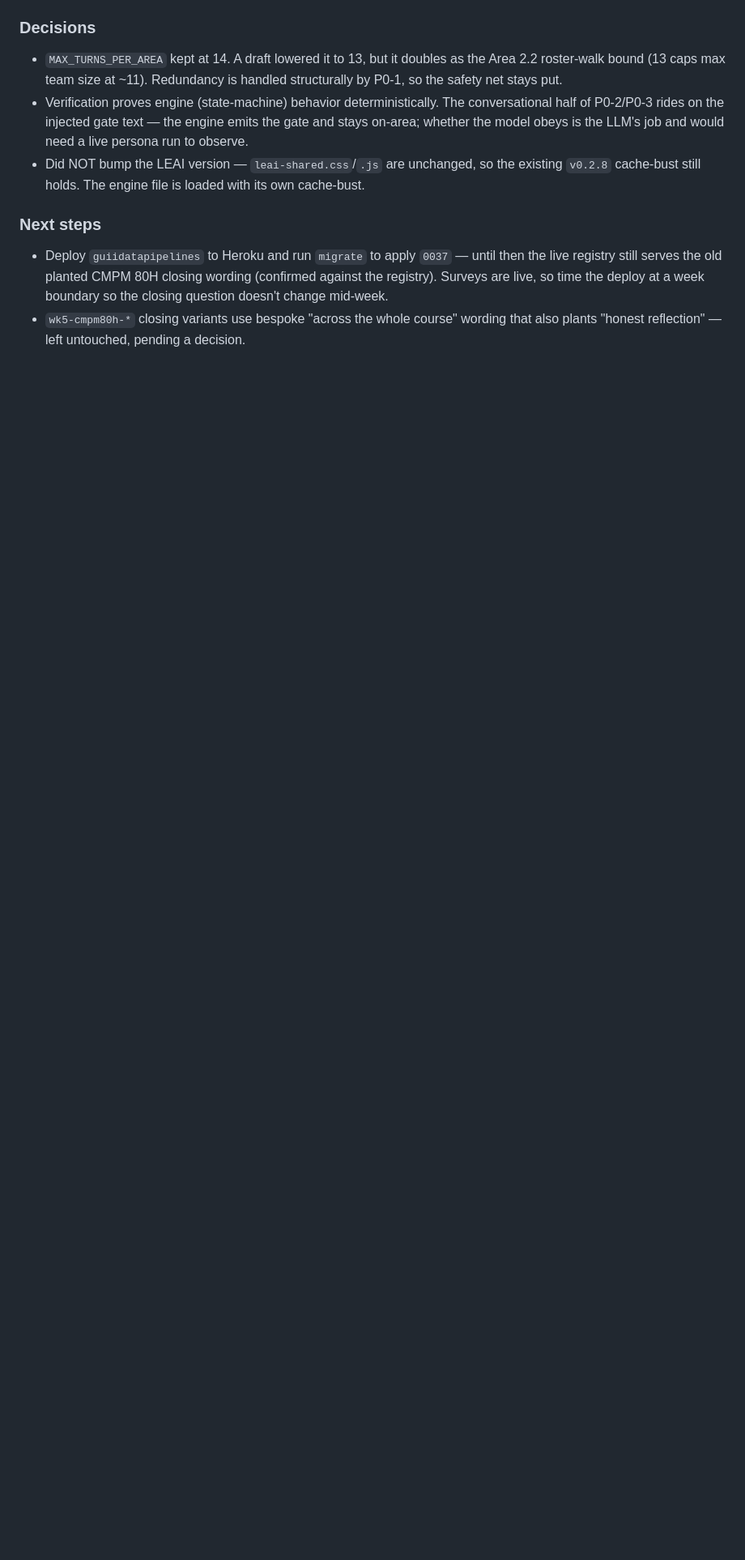
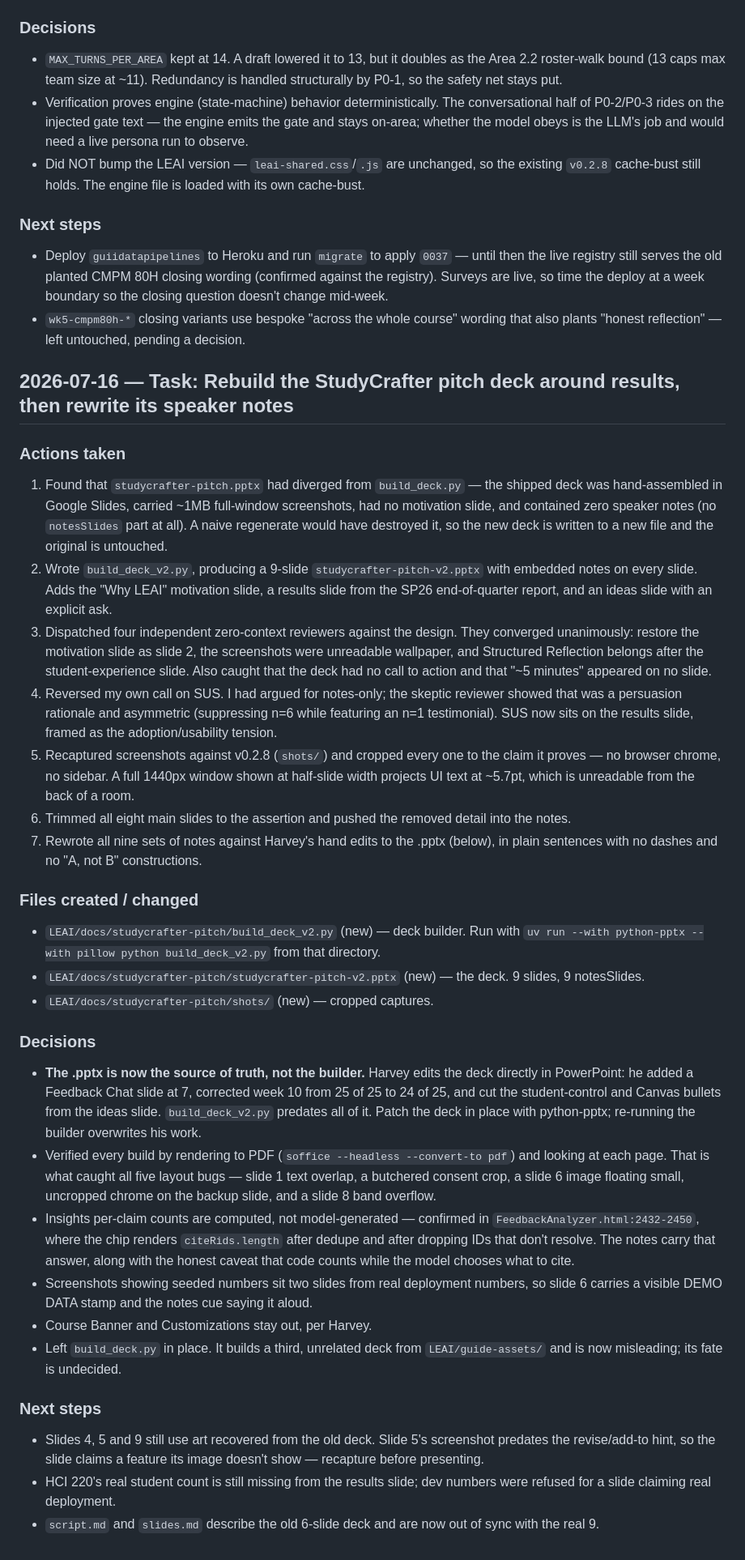
Before and after one commit to GUII-Lab/GUII-Lab.github.io, a Markdown page: LEAI/change-log.md, the part around the change. Shown at 81% size. Drawn GitHub-style; blank space fills up the shorter version.

Commit message:
docs(leai): log the pitch deck rebuild in the change-log
Records the one thing that isn't recoverable from the diff: the .pptx is
now the source of truth and build_deck_v2.py is already stale, because the
deck gets hand-edited in PowerPoint after each build.

```diff
--- a/LEAI/change-log.md
+++ b/LEAI/change-log.md
@@ -131,3 +131,36 @@
 
 - Deploy `guiidatapipelines` to Heroku and run `migrate` to apply `0037` — until then the live registry still serves the old planted CMPM 80H closing wording (confirmed against the registry). Surveys are live, so time the deploy at a week boundary so the closing question doesn't change mid-week.
 - `wk5-cmpm80h-*` closing variants use bespoke "across the whole course" wording that also plants "honest reflection" — left untouched, pending a decision.
+
+## 2026-07-16 — Task: Rebuild the StudyCrafter pitch deck around results, then rewrite its speaker notes
+
+### Actions taken
+
+1. Found that `studycrafter-pitch.pptx` had diverged from `build_deck.py` — the shipped deck was hand-assembled in Google Slides, carried ~1MB full-window screenshots, had no motivation slide, and contained zero speaker notes (no `notesSlides` part at all). A naive regenerate would have destroyed it, so the new deck is written to a new file and the original is untouched.
+2. Wrote `build_deck_v2.py`, producing a 9-slide `studycrafter-pitch-v2.pptx` with embedded notes on every slide. Adds the "Why LEAI" motivation slide, a results slide from the SP26 end-of-quarter report, and an ideas slide with an explicit ask.
+3. Dispatched four independent zero-context reviewers against the design. They converged unanimously: restore the motivation slide as slide 2, the screenshots were unreadable wallpaper, and Structured Reflection belongs after the student-experience slide. Also caught that the deck had no call to action and that "~5 minutes" appeared on no slide.
+4. Reversed my own call on SUS. I had argued for notes-only; the skeptic reviewer showed that was a persuasion rationale and asymmetric (suppressing n=6 while featuring an n=1 testimonial). SUS now sits on the results slide, framed as the adoption/usability tension.
+5. Recaptured screenshots against v0.2.8 (`shots/`) and cropped every one to the claim it proves — no browser chrome, no sidebar. A full 1440px window shown at half-slide width projects UI text at ~5.7pt, which is unreadable from the back of a room.
+6. Trimmed all eight main slides to the assertion and pushed the removed detail into the notes.
+7. Rewrote all nine sets of notes against Harvey's hand edits to the .pptx (below), in plain sentences with no dashes and no "A, not B" constructions.
+
+### Files created / changed
+
+- `LEAI/docs/studycrafter-pitch/build_deck_v2.py` (new) — deck builder. Run with `uv run --with python-pptx --with pillow python build_deck_v2.py` from that directory.
+- `LEAI/docs/studycrafter-pitch/studycrafter-pitch-v2.pptx` (new) — the deck. 9 slides, 9 notesSlides.
+- `LEAI/docs/studycrafter-pitch/shots/` (new) — cropped captures.
+
+### Decisions
+
+- **The .pptx is now the source of truth, not the builder.** Harvey edits the deck directly in PowerPoint: he added a Feedback Chat slide at 7, corrected week 10 from 25 of 25 to 24 of 25, and cut the student-control and Canvas bullets from the ideas slide. `build_deck_v2.py` predates all of it. Patch the deck in place with python-pptx; re-running the builder overwrites his work.
+- Verified every build by rendering to PDF (`soffice --headless --convert-to pdf`) and looking at each page. That is what caught all five layout bugs — slide 1 text overlap, a butchered consent crop, a slide 6 image floating small, uncropped chrome on the backup slide, and a slide 8 band overflow.
+- Insights per-claim counts are computed, not model-generated — confirmed in `FeedbackAnalyzer.html:2432-2450`, where the chip renders `citeRids.length` after dedupe and after dropping IDs that don't resolve. The notes carry that answer, along with the honest caveat that code counts while the model chooses what to cite.
+- Screenshots showing seeded numbers sit two slides from real deployment numbers, so slide 6 carries a visible DEMO DATA stamp and the notes cue saying it aloud.
+- Course Banner and Customizations stay out, per Harvey.
+- Left `build_deck.py` in place. It builds a third, unrelated deck from `LEAI/guide-assets/` and is now misleading; its fate is undecided.
+
+### Next steps
+
+- Slides 4, 5 and 9 still use art recovered from the old deck. Slide 5's screenshot predates the revise/add-to hint, so the slide claims a feature its image doesn't show — recapture before presenting.
+- HCI 220's real student count is still missing from the results slide; dev numbers were refused for a slide claiming real deployment.
+- `script.md` and `slides.md` describe the old 6-slide deck and are now out of sync with the real 9.
```
